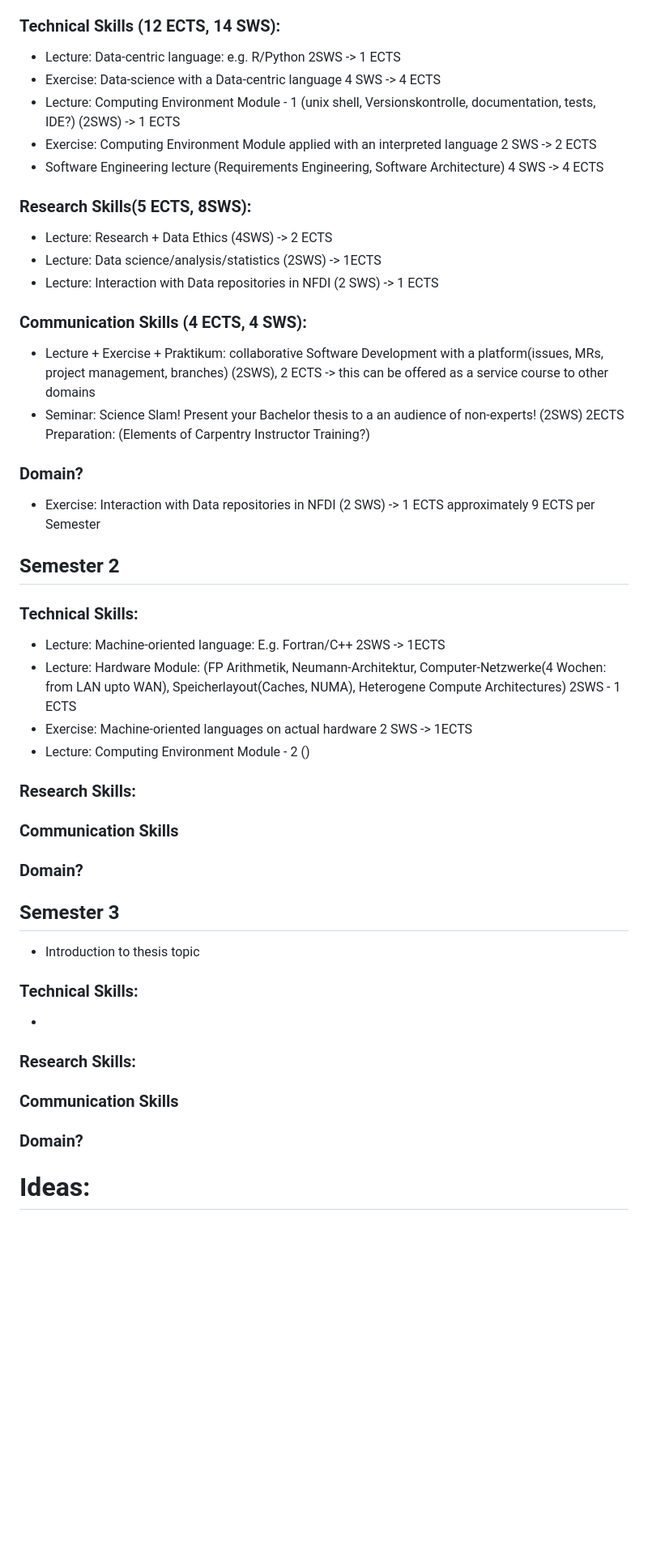
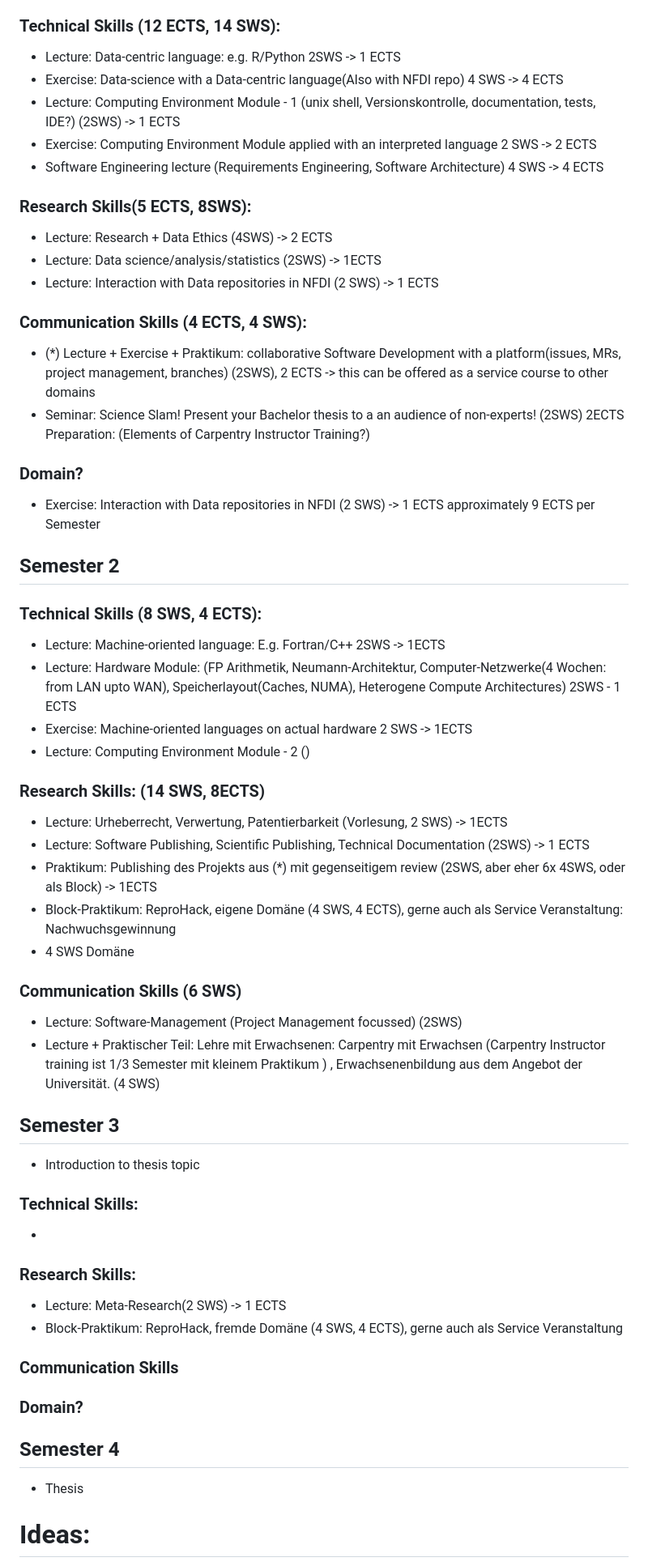
Before and after one commit to the-teachingRSE-project/RSE-Masters, a Markdown page: curriculum.md, the part around one of its changes. Shown at 81% size. GitHub-like rendering; blank space fills up the shorter version.

```diff
--- a/curriculum.md
+++ b/curriculum.md
@@ -61,7 +61,7 @@ This is the harmonization semester. We assume physicists and bioinformatics and
 
 ### Technical Skills (12 ECTS, 14 SWS):
 - Lecture: Data-centric language: e.g. R/Python 2SWS -> 1 ECTS
-- Exercise: Data-science with a Data-centric language 4 SWS -> 4 ECTS
+- Exercise: Data-science with a Data-centric language(Also with NFDI repo) 4 SWS -> 4 ECTS
 - Lecture: Computing Environment Module - 1 (unix shell, Versionskontrolle, documentation, tests, IDE?) (2SWS) -> 1 ECTS
 - Exercise: Computing Environment Module applied with an interpreted language 2 SWS -> 2 ECTS
 - Software Engineering lecture (Requirements Engineering, Software Architecture) 4 SWS -> 4 ECTS
@@ -72,9 +72,8 @@ This is the harmonization semester. We assume physicists and bioinformatics and
 - Lecture: Interaction with Data repositories in NFDI (2 SWS) -> 1 ECTS
 
 ### Communication Skills (4 ECTS, 4 SWS):
-- Lecture + Exercise + Praktikum: collaborative Software Development with a platform(issues, MRs, project management, branches) (2SWS), 2 ECTS -> this can be offered as a service course to other domains
+- (*) Lecture + Exercise + Praktikum: collaborative Software Development with a platform(issues, MRs, project management, branches) (2SWS), 2 ECTS -> this can be offered as a service course to other domains
 - Seminar: Science Slam! Present your Bachelor thesis to a an audience of non-experts! (2SWS) 2ECTS Preparation: (Elements of Carpentry Instructor Training?)
-
 
 ### Domain?
 - Exercise: Interaction with Data repositories in NFDI (2 SWS) -> 1 ECTS
@@ -82,18 +81,22 @@ approximately 9 ECTS per Semester
 
 ## Semester 2
 
-### Technical Skills:
+### Technical Skills (8 SWS, 4 ECTS):
 - Lecture: Machine-oriented language: E.g. Fortran/C++ 2SWS -> 1ECTS
 - Lecture: Hardware Module: (FP Arithmetik, Neumann-Architektur, Computer-Netzwerke(4 Wochen: from LAN upto WAN), Speicherlayout(Caches, NUMA), Heterogene Compute Architectures) 2SWS - 1 ECTS
 - Exercise: Machine-oriented languages on actual hardware 2 SWS -> 1ECTS
 - Lecture: Computing Environment Module - 2 ()
 
-### Research Skills:
+### Research Skills: (14 SWS, 8ECTS)
+- Lecture: Urheberrecht, Verwertung, Patentierbarkeit (Vorlesung, 2 SWS) -> 1ECTS
+- Lecture: Software Publishing, Scientific Publishing, Technical Documentation (2SWS) -> 1 ECTS
+- Praktikum: Publishing des Projekts aus (*) mit gegenseitigem review (2SWS, aber eher 6x 4SWS, oder als Block) -> 1ECTS
+- Block-Praktikum: ReproHack, eigene Domäne (4 SWS, 4 ECTS), gerne auch als Service Veranstaltung: Nachwuchsgewinnung
+- 4 SWS Domäne
 
-### Communication Skills
-
-### Domain?
-
+### Communication Skills (6 SWS)
+- Lecture: Software-Management (Project Management focussed) (2SWS)
+- Lecture + Praktischer Teil: Lehre mit Erwachsenen: Carpentry mit Erwachsen (Carpentry Instructor training ist 1/3 Semester mit kleinem Praktikum ) , Erwachsenenbildung aus dem Angebot der Universität. (4 SWS)
 
 ## Semester 3
 - Introduction to thesis topic
@@ -102,10 +105,15 @@ approximately 9 ECTS per Semester
 -
 
 ### Research Skills:
+- Lecture: Meta-Research(2 SWS) -> 1 ECTS
+- Block-Praktikum: ReproHack, fremde Domäne (4 SWS, 4 ECTS), gerne auch als Service Veranstaltung
+
 
 ### Communication Skills
 
 ### Domain?
 
+## Semester 4
+- Thesis
 
 # Ideas:
```
Also changed, not shown: other parts of curriculum.md (+1 -4 lines).
